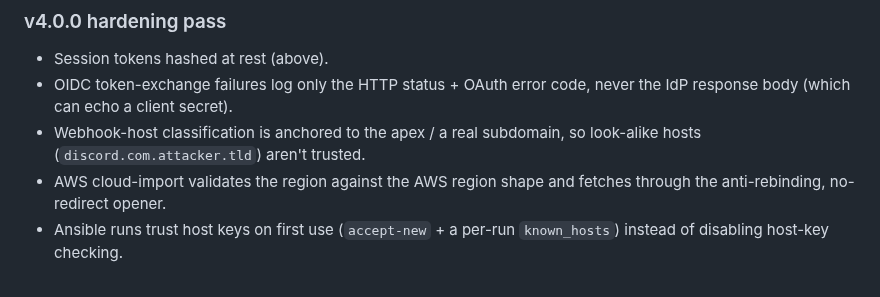
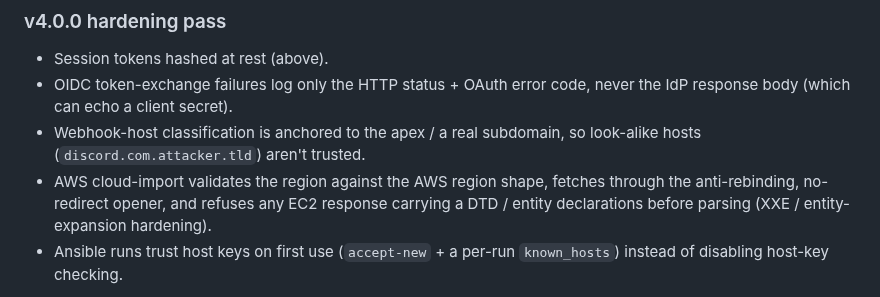
Before and after one commit to tyxak/remotepower, a Markdown page: docs/security.md, the part around the change. Drawn GitHub-style.

```diff
--- a/docs/security.md
+++ b/docs/security.md
@@ -31,7 +31,7 @@ fetch path (peer-IP revalidation + no-redirect) were all verified live.
 - Session tokens hashed at rest (above).
 - OIDC token-exchange failures log only the HTTP status + OAuth error code, never the IdP response body (which can echo a client secret).
 - Webhook-host classification is anchored to the apex / a real subdomain, so look-alike hosts (`discord.com.attacker.tld`) aren't trusted.
-- AWS cloud-import validates the region against the AWS region shape and fetches through the anti-rebinding, no-redirect opener.
+- AWS cloud-import validates the region against the AWS region shape, fetches through the anti-rebinding, no-redirect opener, and refuses any EC2 response carrying a DTD / entity declarations before parsing (XXE / entity-expansion hardening).
 - Ansible runs trust host keys on first use (`accept-new` + a per-run `known_hosts`) instead of disabling host-key checking.
 
 > **Defense-in-depth note:** agent self-update enforces a signature only when an
```
Also changed, not shown: README.md (+9 -1 lines), docs/screenshots/RP.png (added), 4 other files.
